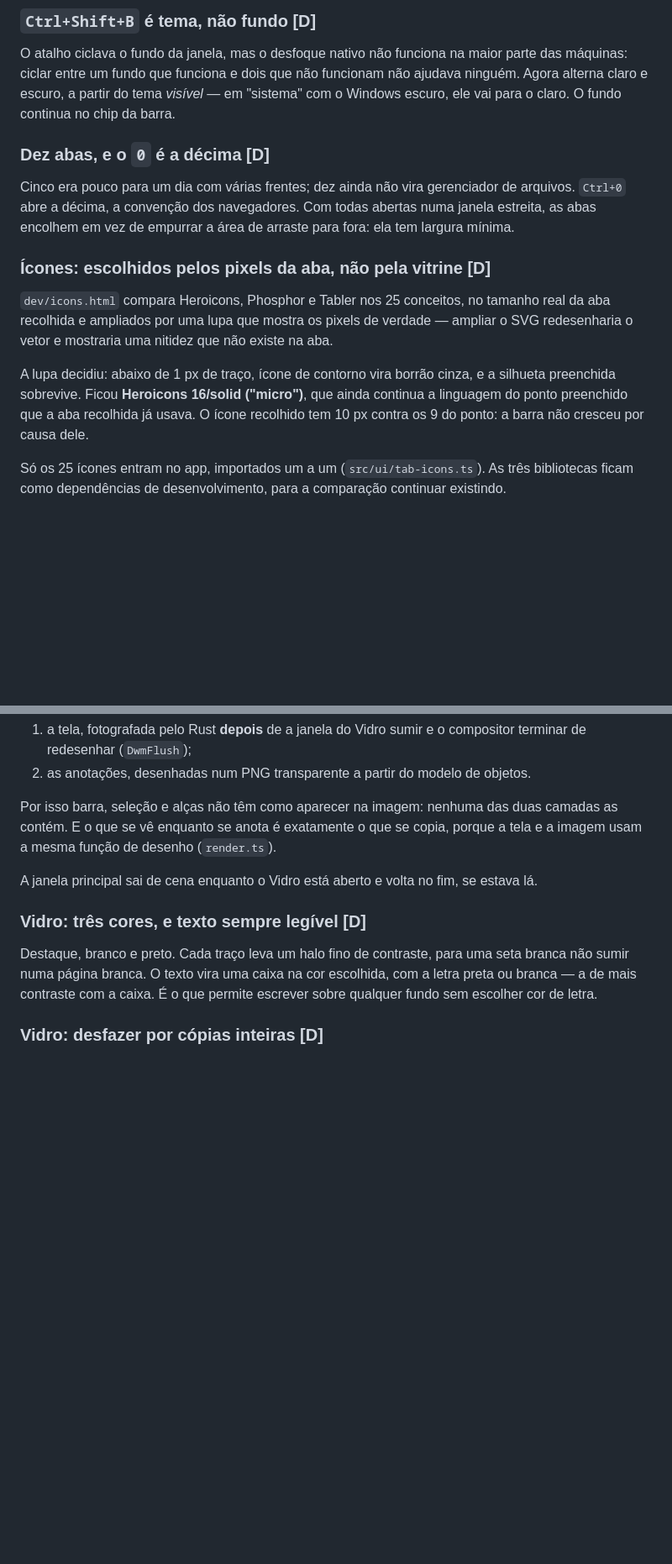
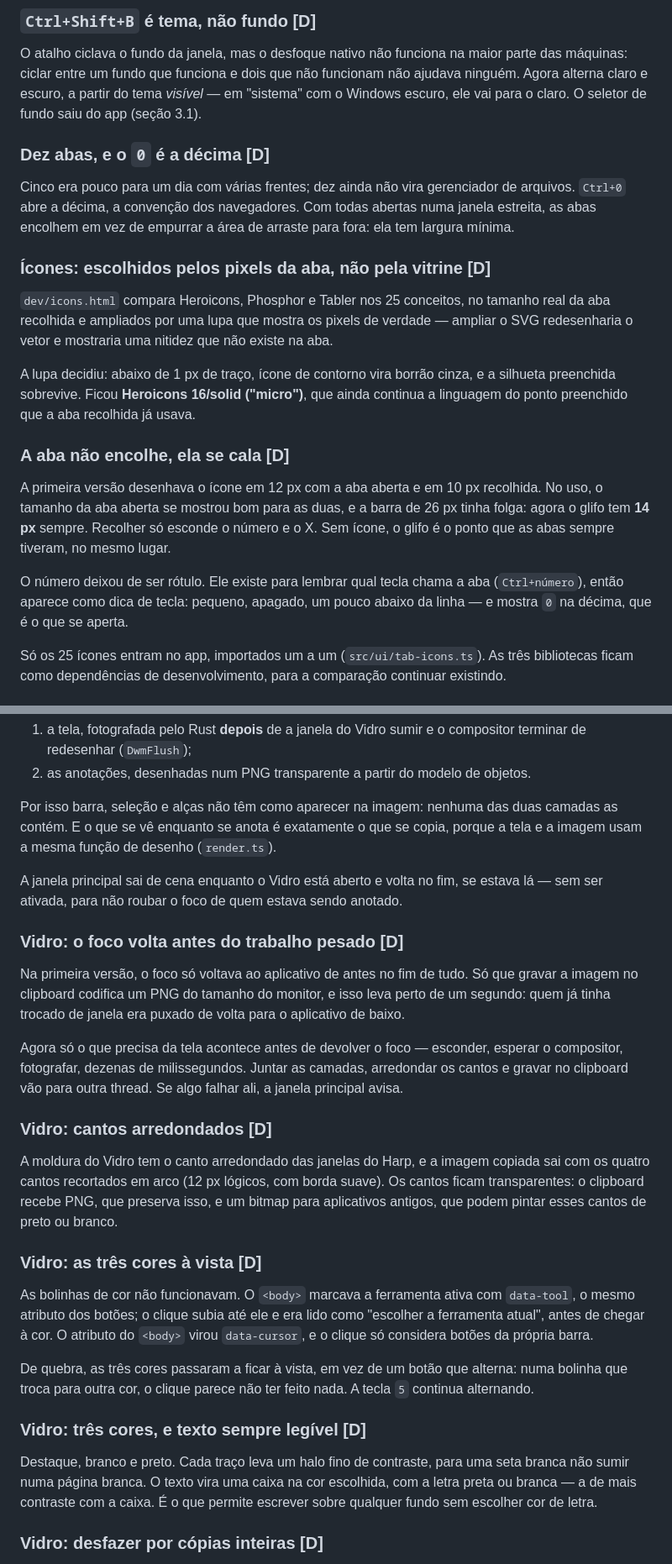
Before and after one commit to be-beta/ghostpad, a Markdown page: docs/ARCHITECTURE.md, 2 parts joined by grey strips. Shown at 84% size. Rendered like a GitHub page; blank space fills up the shorter version.

```diff
--- a/docs/ARCHITECTURE.md
+++ b/docs/ARCHITECTURE.md
@@ -797,8 +797,8 @@ ganhou nenhum botão fixo.
 O atalho ciclava o fundo da janela, mas o desfoque nativo não funciona na maior
 parte das máquinas: ciclar entre um fundo que funciona e dois que não funcionam
 não ajudava ninguém. Agora alterna claro e escuro, a partir do tema *visível* —
-em "sistema" com o Windows escuro, ele vai para o claro. O fundo continua no
-chip da barra.
+em "sistema" com o Windows escuro, ele vai para o claro. O seletor de fundo saiu
+do app (seção 3.1).
 
 ### Dez abas, e o `0` é a décima **[D]**
 
@@ -816,9 +816,19 @@ existe na aba.
 
 A lupa decidiu: abaixo de 1 px de traço, ícone de contorno vira borrão cinza, e
 a silhueta preenchida sobrevive. Ficou **Heroicons 16/solid ("micro")**, que
-ainda continua a linguagem do ponto preenchido que a aba recolhida já usava. O
-ícone recolhido tem 10 px contra os 9 do ponto: a barra não cresceu por causa
-dele.
+ainda continua a linguagem do ponto preenchido que a aba recolhida já usava.
+
+### A aba não encolhe, ela se cala **[D]**
+
+A primeira versão desenhava o ícone em 12 px com a aba aberta e em 10 px
+recolhida. No uso, o tamanho da aba aberta se mostrou bom para as duas, e a
+barra de 26 px tinha folga: agora o glifo tem **14 px** sempre. Recolher só
+esconde o número e o X. Sem ícone, o glifo é o ponto que as abas sempre
+tiveram, no mesmo lugar.
+
+O número deixou de ser rótulo. Ele existe para lembrar qual tecla chama a aba
+(`Ctrl+número`), então aparece como dica de tecla: pequeno, apagado, um pouco
+abaixo da linha — e mostra `0` na décima, que é o que se aperta.
 
 Só os 25 ícones entram no app, importados um a um (`src/ui/tab-icons.ts`). As
 três bibliotecas ficam como dependências de desenvolvimento, para a comparação
@@ -877,7 +897,39 @@ duas camadas as contém. E o que se vê enquanto se anota é exatamente o que se
 copia, porque a tela e a imagem usam a mesma função de desenho (`render.ts`).
 
 A janela principal sai de cena enquanto o Vidro está aberto e volta no fim, se
-estava lá.
+estava lá — sem ser ativada, para não roubar o foco de quem estava sendo
+anotado.
+
+### Vidro: o foco volta antes do trabalho pesado **[D]**
+
+Na primeira versão, o foco só voltava ao aplicativo de antes no fim de tudo. Só
+que gravar a imagem no clipboard codifica um PNG do tamanho do monitor, e isso
+leva perto de um segundo: quem já tinha trocado de janela era puxado de volta
+para o aplicativo de baixo.
+
+Agora só o que precisa da tela acontece antes de devolver o foco — esconder,
+esperar o compositor, fotografar, dezenas de milissegundos. Juntar as camadas,
+arredondar os cantos e gravar no clipboard vão para outra thread. Se algo
+falhar ali, a janela principal avisa.
+
+### Vidro: cantos arredondados **[D]**
+
+A moldura do Vidro tem o canto arredondado das janelas do Harp, e a imagem
+copiada sai com os quatro cantos recortados em arco (12 px lógicos, com borda
+suave). Os cantos ficam transparentes: o clipboard recebe PNG, que preserva
+isso, e um bitmap para aplicativos antigos, que podem pintar esses cantos de
+preto ou branco.
+
+### Vidro: as três cores à vista **[D]**
+
+As bolinhas de cor não funcionavam. O `<body>` marcava a ferramenta ativa com
+`data-tool`, o mesmo atributo dos botões; o clique subia até ele e era lido
+como "escolher a ferramenta atual", antes de chegar à cor. O atributo do
+`<body>` virou `data-cursor`, e o clique só considera botões da própria barra.
+
+De quebra, as três cores passaram a ficar à vista, em vez de um botão que
+alterna: numa bolinha que troca para outra cor, o clique parece não ter feito
+nada. A tecla `5` continua alternando.
 
 ### Vidro: três cores, e texto sempre legível **[D]**
 
```
Also changed, not shown: other parts of docs/ARCHITECTURE.md (+26 -16 lines), README.md (+10 -7 lines), docs/IDENTIDADE.md (+31 -11 lines).
